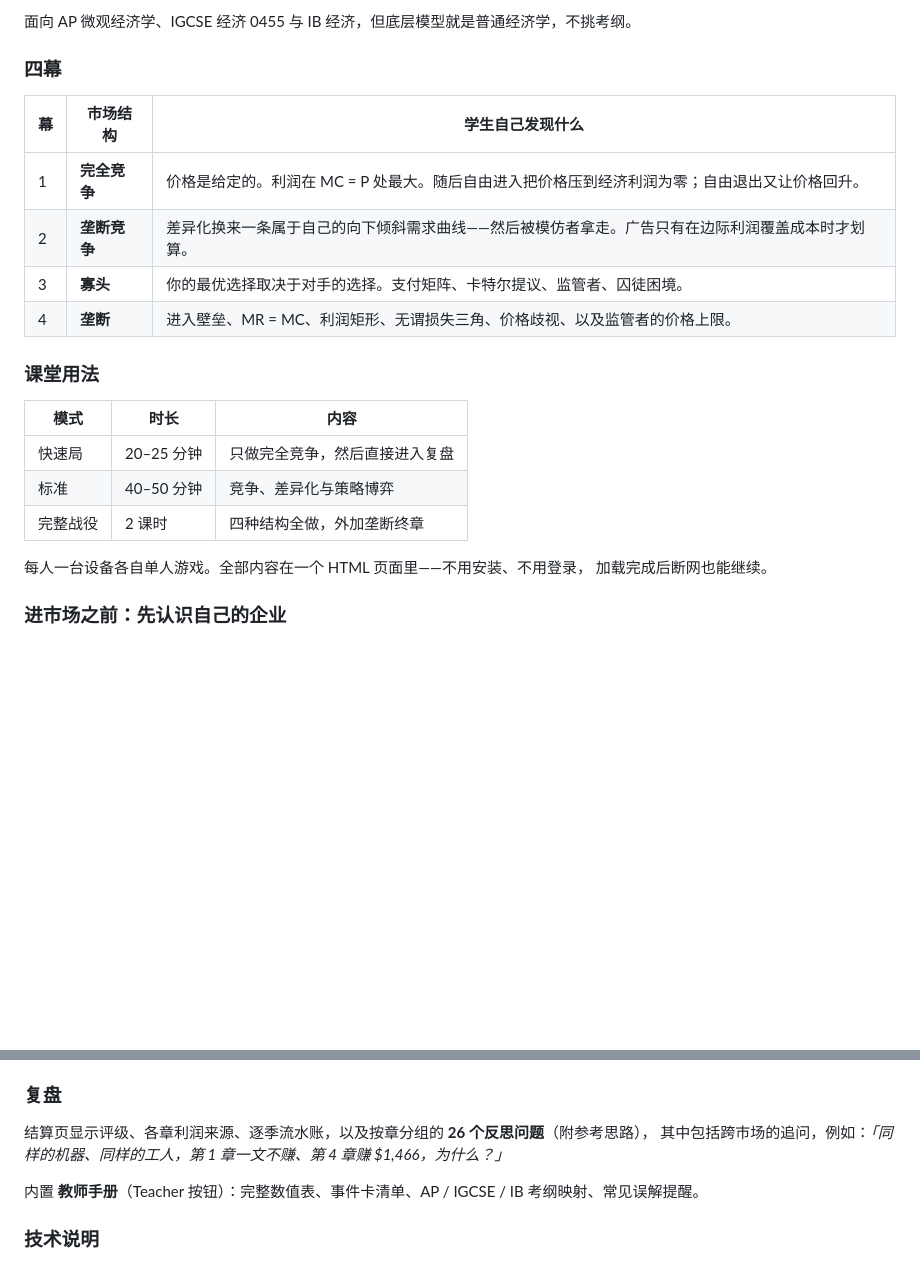
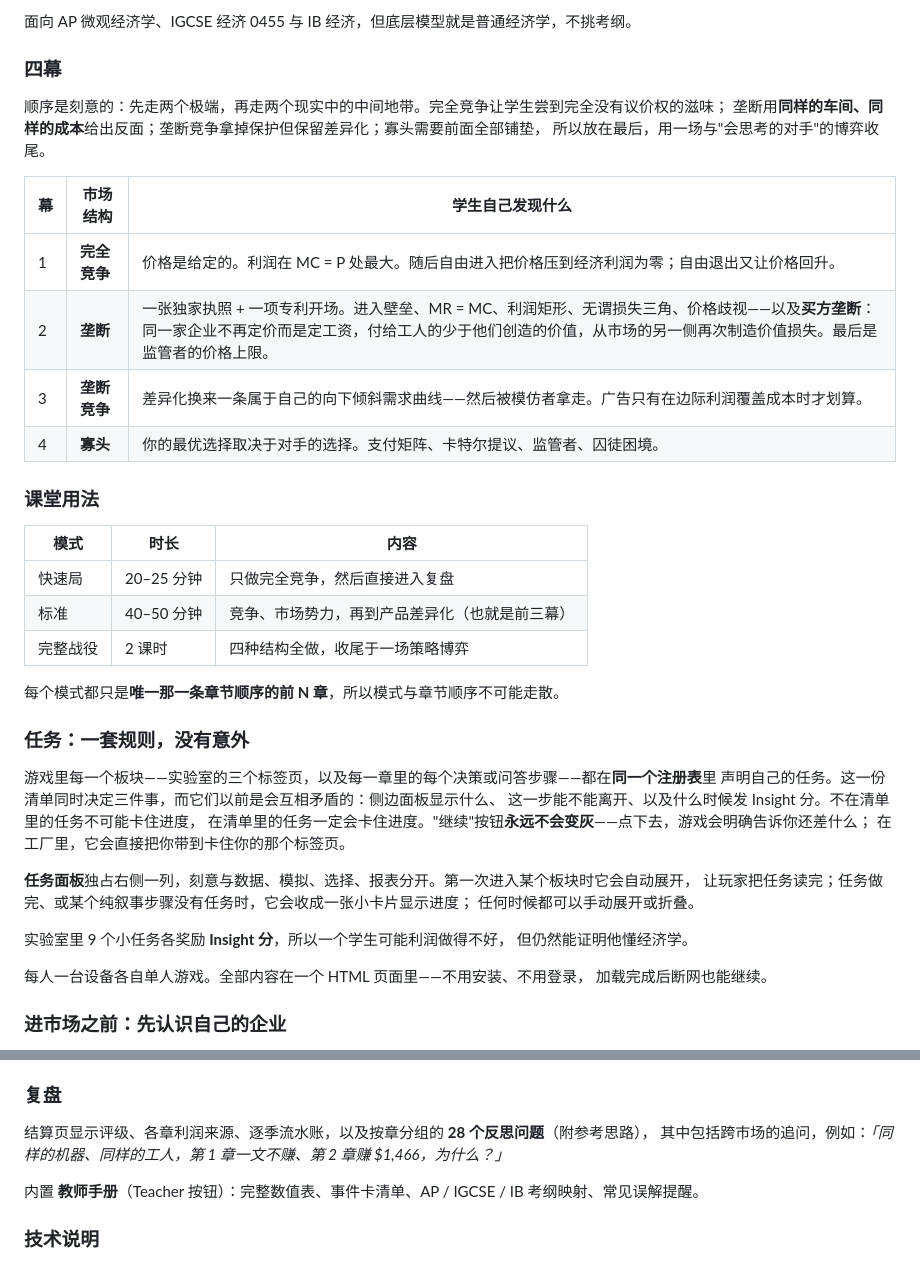
Before and after one commit to xyjiapku/market-forces, a Markdown page: README.md, 2 parts joined by grey strips. Rendered like a GitHub page; blank space fills up the shorter version.

```diff
--- a/README.md
+++ b/README.md
@@ -102,20 +125,41 @@ Department) for classroom use. Feel free to use it in your own teaching.
 
 ### 四幕
 
+顺序是刻意的：先走两个极端，再走两个现实中的中间地带。完全竞争让学生尝到完全没有议价权的滋味；
+垄断用**同样的车间、同样的成本**给出反面；垄断竞争拿掉保护但保留差异化；寡头需要前面全部铺垫，
+所以放在最后，用一场与"会思考的对手"的博弈收尾。
+
 | 幕 | 市场结构 | 学生自己发现什么 |
 |---|---|---|
 | 1 | **完全竞争** | 价格是给定的。利润在 MC = P 处最大。随后自由进入把价格压到经济利润为零；自由退出又让价格回升。 |
-| 2 | **垄断竞争** | 差异化换来一条属于自己的向下倾斜需求曲线——然后被模仿者拿走。广告只有在边际利润覆盖成本时才划算。 |
-| 3 | **寡头** | 你的最优选择取决于对手的选择。支付矩阵、卡特尔提议、监管者、囚徒困境。 |
-| 4 | **垄断** | 进入壁垒、MR = MC、利润矩形、无谓损失三角、价格歧视、以及监管者的价格上限。 |
+| 2 | **垄断** | 一张独家执照 + 一项专利开场。进入壁垒、MR = MC、利润矩形、无谓损失三角、价格歧视——以及**买方垄断**：同一家企业不再定价而是定工资，付给工人的少于他们创造的价值，从市场的另一侧再次制造价值损失。最后是监管者的价格上限。 |
+| 3 | **垄断竞争** | 差异化换来一条属于自己的向下倾斜需求曲线——然后被模仿者拿走。广告只有在边际利润覆盖成本时才划算。 |
+| 4 | **寡头** | 你的最优选择取决于对手的选择。支付矩阵、卡特尔提议、监管者、囚徒困境。 |
 
 ### 课堂用法
 
 | 模式 | 时长 | 内容 |
 |---|---|---|
 | 快速局 | 20–25 分钟 | 只做完全竞争，然后直接进入复盘 |
-| 标准 | 40–50 分钟 | 竞争、差异化与策略博弈 |
-| 完整战役 | 2 课时 | 四种结构全做，外加垄断终章 |
+| 标准 | 40–50 分钟 | 竞争、市场势力，再到产品差异化（也就是前三幕） |
+| 完整战役 | 2 课时 | 四种结构全做，收尾于一场策略博弈 |
+
+每个模式都只是**唯一那一条章节顺序的前 N 章**，所以模式与章节顺序不可能走散。
+
+### 任务：一套规则，没有意外
+
+游戏里每一个板块——实验室的三个标签页，以及每一章里的每个决策或问答步骤——都在**同一个注册表**里
+声明自己的任务。这一份清单同时决定三件事，而它们以前是会互相矛盾的：侧边面板显示什么、
+这一步能不能离开、以及什么时候发 Insight 分。不在清单里的任务不可能卡住进度，
+在清单里的任务一定会卡住进度。"继续"按钮**永远不会变灰**——点下去，游戏会明确告诉你还差什么；
+在工厂里，它会直接把你带到卡住你的那个标签页。
+
+**任务面板**独占右侧一列，刻意与数据、模拟、选择、报表分开。第一次进入某个板块时它会自动展开，
+让玩家把任务读完；任务做完、或某个纯叙事步骤没有任务时，它会收成一张小卡片显示进度；
+任何时候都可以手动展开或折叠。
+
+实验室里 9 个小任务各奖励 **Insight 分**，所以一个学生可能利润做得不好，
+但仍然能证明他懂经济学。
 
 每人一台设备各自单人游戏。全部内容在一个 HTML 页面里——不用安装、不用登录，
 加载完成后断网也能继续。
@@ -142,8 +186,8 @@ Department) for classroom use. Feel free to use it in your own teaching.
 
 ### 复盘
 
-结算页显示评级、各章利润来源、逐季流水账，以及按章分组的 **26 个反思问题**（附参考思路），
-其中包括跨市场的追问，例如：*「同样的机器、同样的工人，第 1 章一文不赚、第 4 章赚 $1,466，为什么？」*
+结算页显示评级、各章利润来源、逐季流水账，以及按章分组的 **28 个反思问题**（附参考思路），
+其中包括跨市场的追问，例如：*「同样的机器、同样的工人，第 1 章一文不赚、第 2 章赚 $1,466，为什么？」*
 
 内置 **教师手册**（Teacher 按钮）：完整数值表、事件卡清单、AP / IGCSE / IB 考纲映射、常见误解提醒。
 
```
Also changed, not shown: other parts of README.md (+31 -8 lines).
